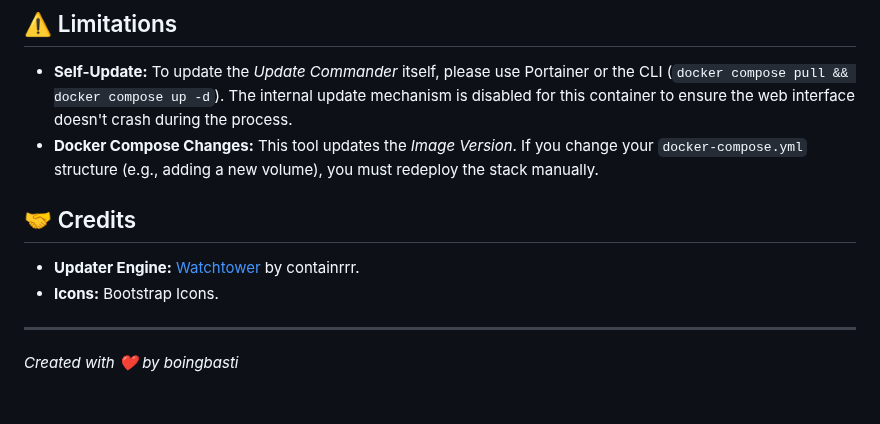
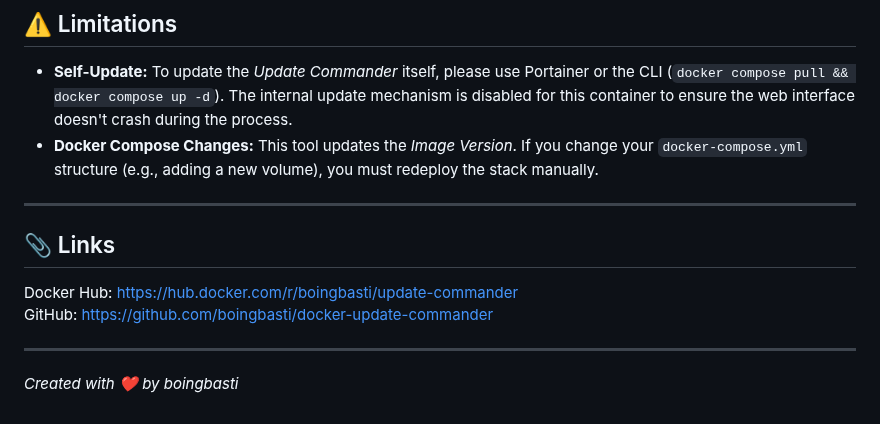
Before and after one commit to boingbasti/docker-update-commander, a Markdown page: README.md, the part around one of its changes. Drawn GitHub-style.

```diff
--- a/README.md
+++ b/README.md
@@ -91,11 +73,12 @@ All settings can be managed directly via the **Settings (⚙️)** button in the
 * **Self-Update:** To update the *Update Commander* itself, please use Portainer or the CLI (`docker compose pull && docker compose up -d`). The internal update mechanism is disabled for this container to ensure the web interface doesn't crash during the process.
 * **Docker Compose Changes:** This tool updates the *Image Version*. If you change your `docker-compose.yml` structure (e.g., adding a new volume), you must redeploy the stack manually.
 
-## 🤝 Credits
+---
 
-* **Updater Engine:** [Watchtower](https://github.com/containrrr/watchtower) by containrrr.
-* **Icons:** Bootstrap Icons.
+## 📎 Links
+
+Docker Hub: https://hub.docker.com/r/boingbasti/update-commander
+GitHub: https://github.com/boingbasti/docker-update-commander
 
 ---
-
 *Created with ❤️ by boingbasti*
```
Also changed, not shown: other parts of README.md (+22 -40 lines).
